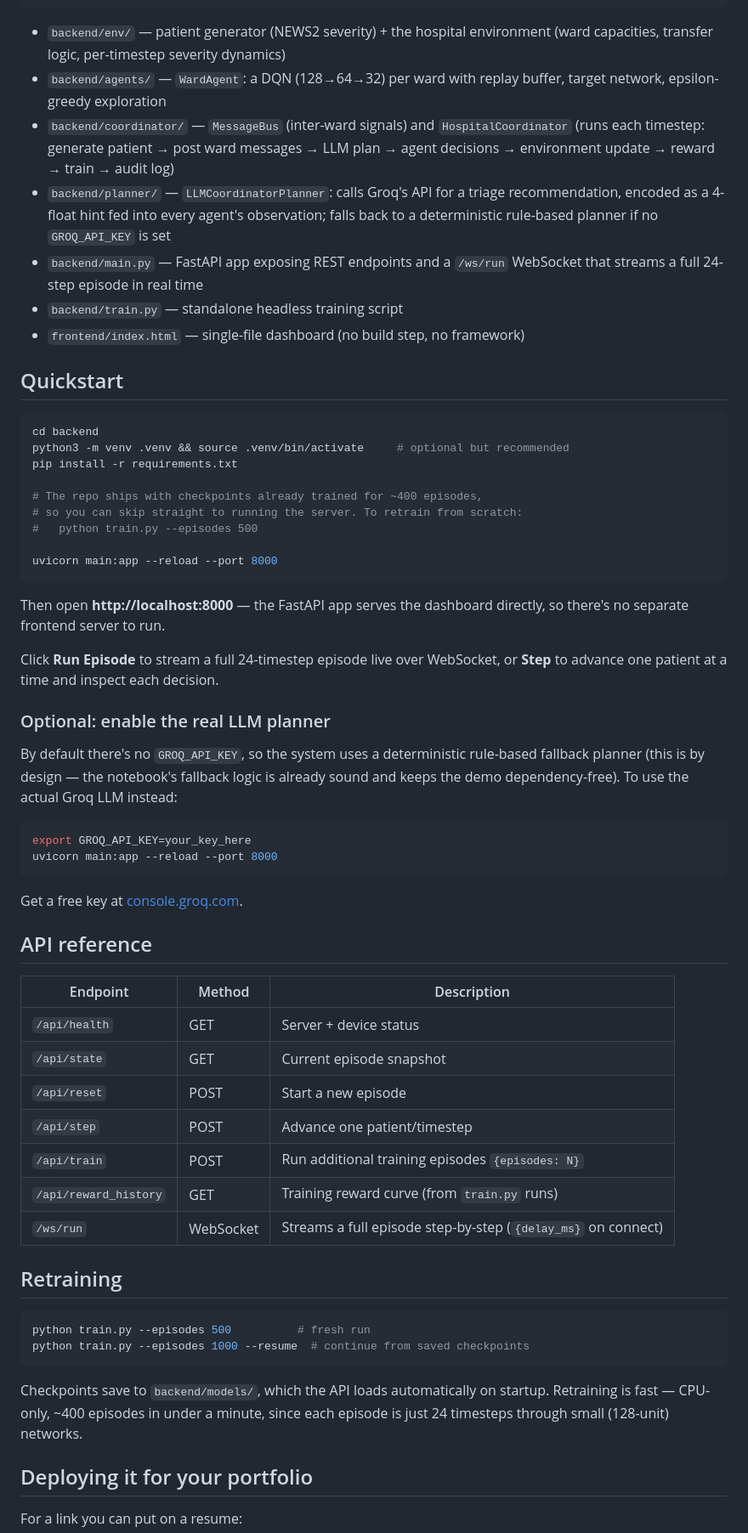
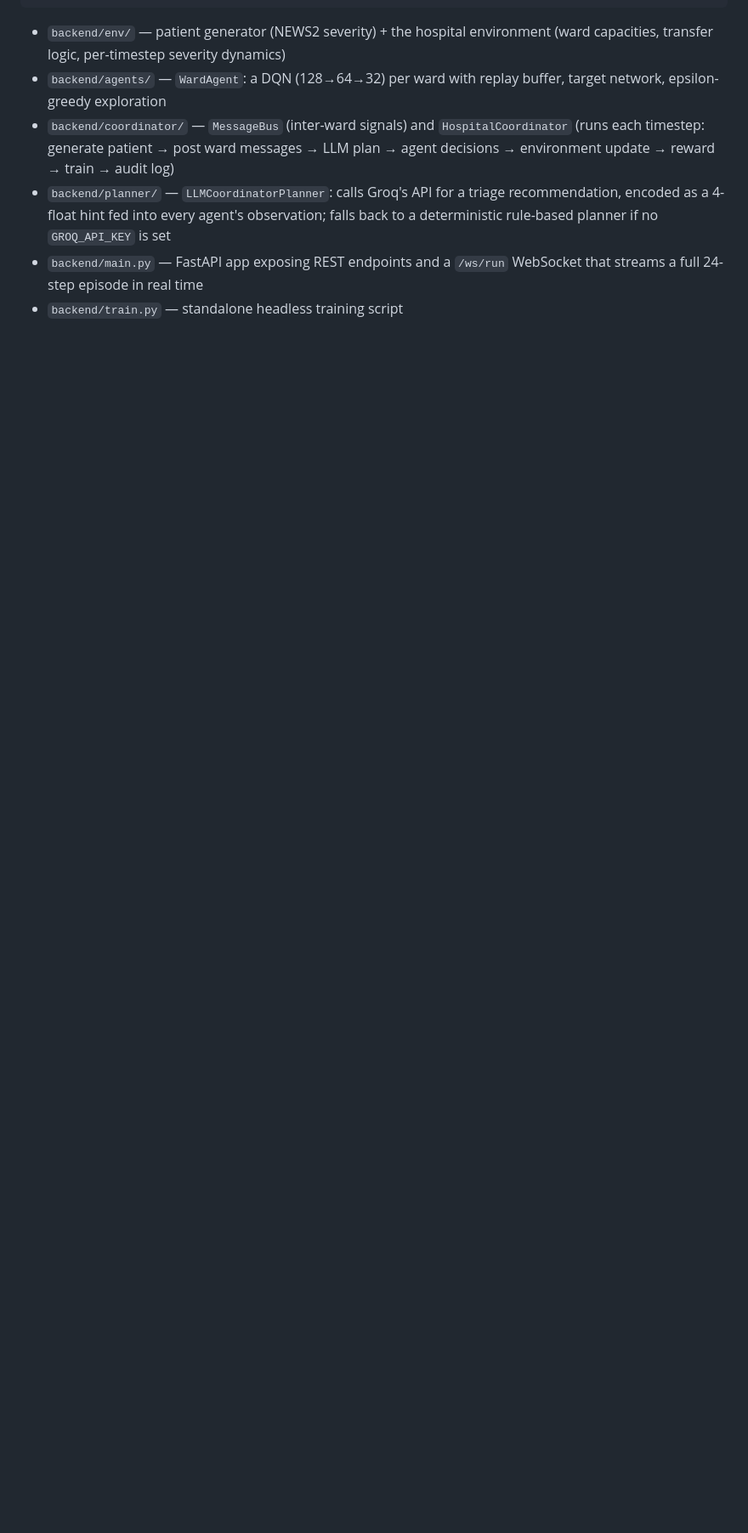
Before and after one commit to narayana5-3/Hospital-Triage-MARL, a Markdown page: README.md, the part around one of its changes. Shown at 85% size. Drawn GitHub-style; blank space fills up the shorter version.

Commit message:
Cleanup README
Removed quickstart instructions and deployment notes from README.

````diff
--- a/README.md
+++ b/README.md
@@ -46,66 +46,3 @@ and are rewarded for correct triage and successful transfers.
 - `backend/main.py` — FastAPI app exposing REST endpoints and a `/ws/run` WebSocket
   that streams a full 24-step episode in real time
 - `backend/train.py` — standalone headless training script
-- `frontend/index.html` — single-file dashboard (no build step, no framework)
-
-## Quickstart
-
-```bash
-cd backend
-python3 -m venv .venv && source .venv/bin/activate     # optional but recommended
-pip install -r requirements.txt
-
-# The repo ships with checkpoints already trained for ~400 episodes,
-# so you can skip straight to running the server. To retrain from scratch:
-#   python train.py --episodes 500
-
-uvicorn main:app --reload --port 8000
-```
-
-Then open **http://localhost:8000** — the FastAPI app serves the dashboard
-directly, so there's no separate frontend server to run.
-
-Click **Run Episode** to stream a full 24-timestep episode live over WebSocket,
-or **Step** to advance one patient at a time and inspect each decision.
-
-### Optional: enable the real LLM planner
-
-By default there's no `GROQ_API_KEY`, so the system uses a deterministic
-rule-based fallback planner (this is by design — the notebook's fallback logic
-is already sound and keeps the demo dependency-free). To use the actual Groq
-LLM instead:
-
-```bash
-export GROQ_API_KEY=your_key_here
-uvicorn main:app --reload --port 8000
-```
-
-Get a free key at [console.groq.com](https://console.groq.com).
-
-## API reference
-
-| Endpoint | Method | Description |
-|---|---|---|
-| `/api/health` | GET | Server + device status |
-| `/api/state` | GET | Current episode snapshot |
-| `/api/reset` | POST | Start a new episode |
-| `/api/step` | POST | Advance one patient/timestep |
-| `/api/train` | POST | Run additional training episodes `{episodes: N}` |
-| `/api/reward_history` | GET | Training reward curve (from `train.py` runs) |
-| `/ws/run` | WebSocket | Streams a full episode step-by-step (`{delay_ms}` on connect) |
-
-## Retraining
-
-```bash
-python train.py --episodes 500          # fresh run
-python train.py --episodes 1000 --resume  # continue from saved checkpoints
-```
-
-Checkpoints save to `backend/models/`, which the API loads automatically on
-startup. Retraining is fast — CPU-only, ~400 episodes in under a minute, since
-each episode is just 24 timesteps through small (128-unit) networks.
-
-## Deploying it for your portfolio
-
-For a link you can put on a resume:
-
````
Also changed, not shown: other parts of README.md (+1 -21 lines).
